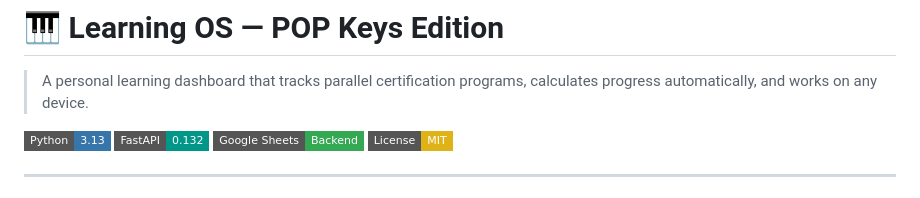
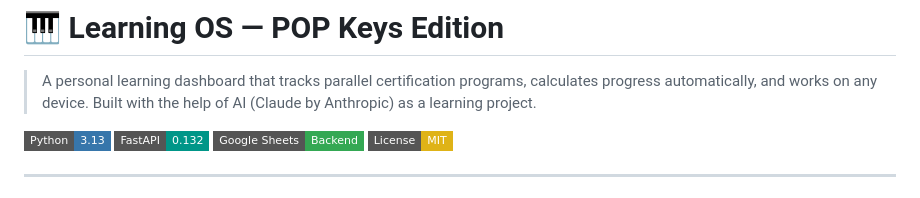
Before and after one commit to JaninaHruby/learning-os, a Markdown page: README.md, the part around the change. Drawn GitHub-style; badges without logos.

Commit message:
Mention AI assistance in project description
Added a note about AI assistance in the project.

```diff
--- a/README.md
+++ b/README.md
@@ -1,6 +1,7 @@
 # 🎹 Learning OS — POP Keys Edition
 
 > A personal learning dashboard that tracks parallel certification programs, calculates progress automatically, and works on any device.
+> Built with the help of AI (Claude by Anthropic) as a learning project.
 
 ![Python](https://img.shields.io/badge/Python-3.13-3776AB?style=flat-square&logo=python&logoColor=white)
 ![FastAPI](https://img.shields.io/badge/FastAPI-0.132-009688?style=flat-square&logo=fastapi&logoColor=white)
```
